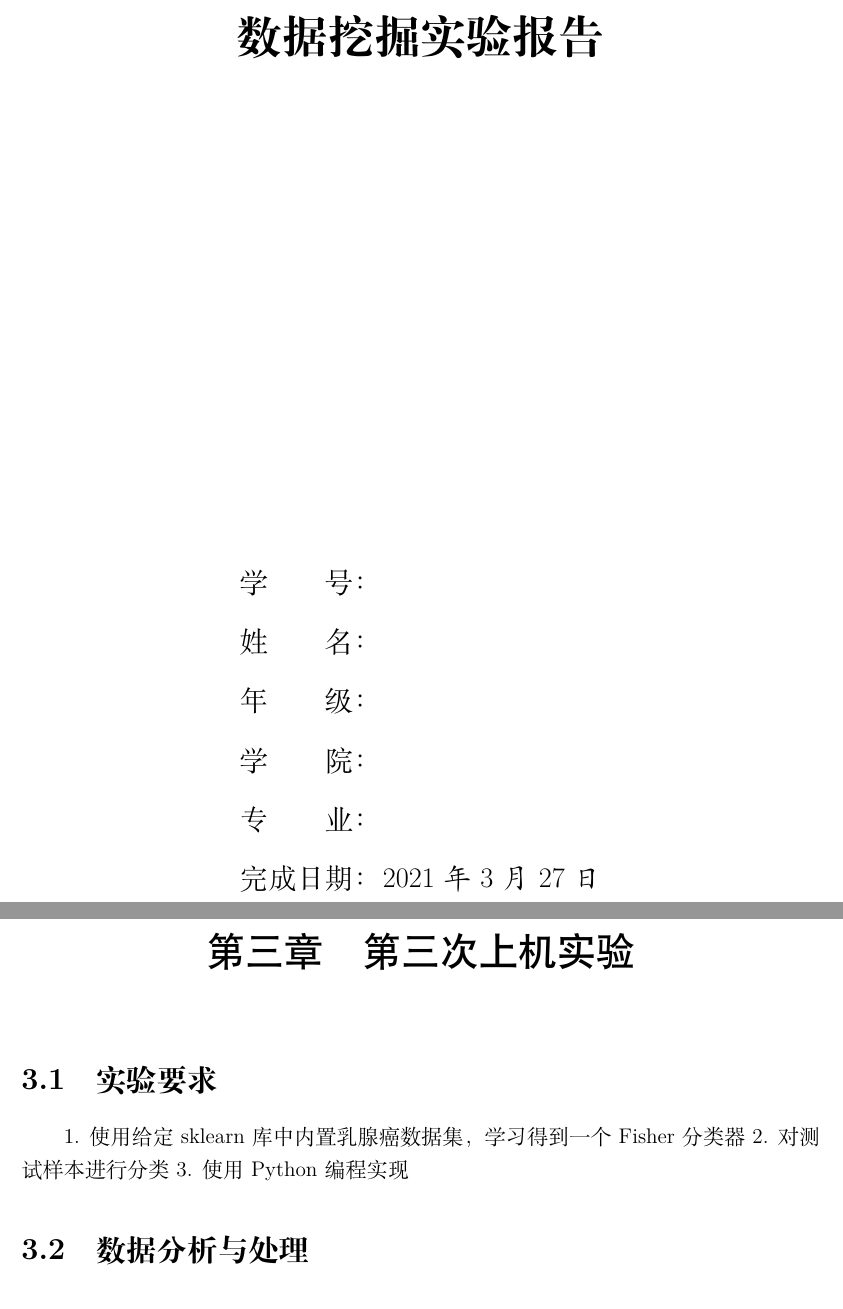
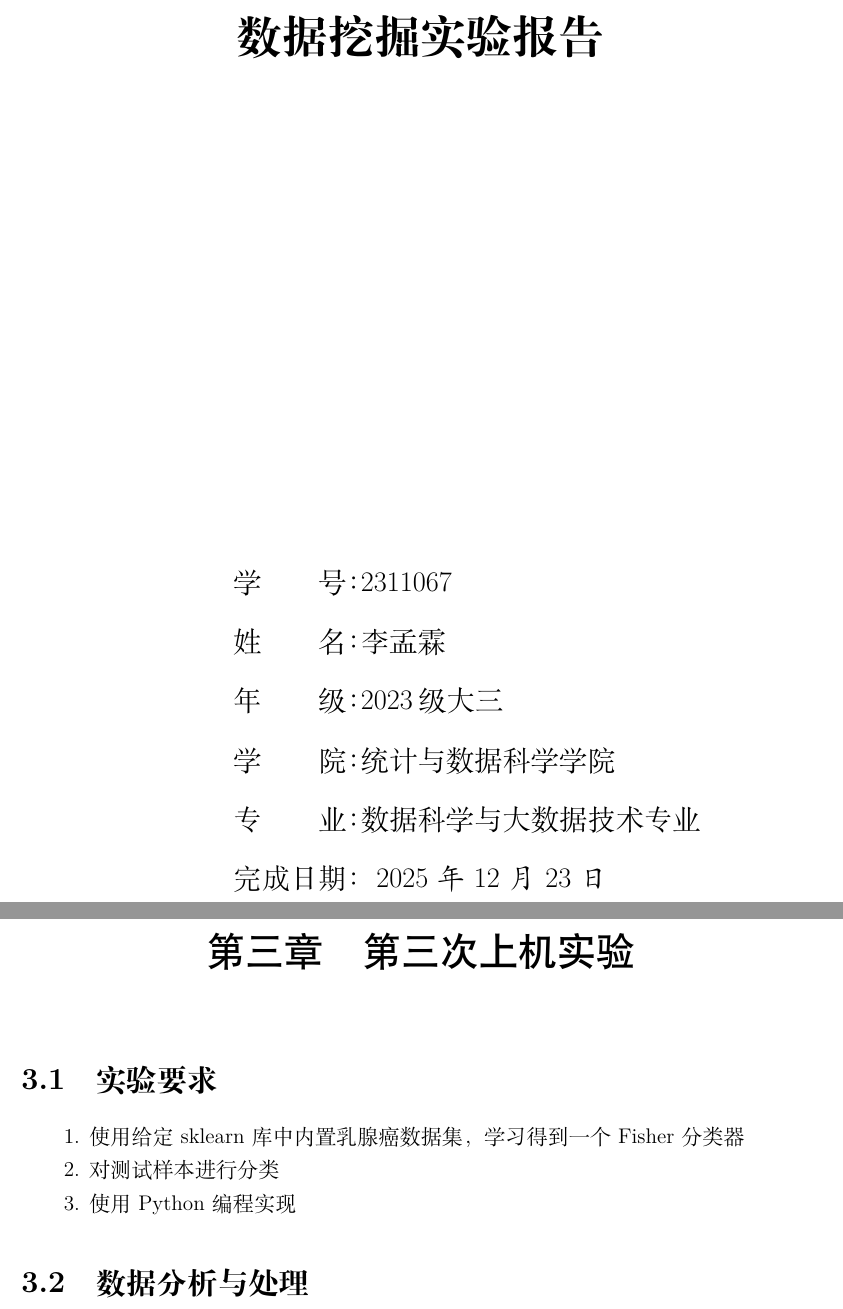
Before and after one commit to flyingbucket/machine-learning-notes, a LaTeX document (Data_mining_2025/demos/template.tex): two parts of pages 1 and 14 of 35, joined at a grey line, cut so that both start at the same text. Compiled offline with XeLaTeX; a missing font is replaced by an installed copy or a similar font.

Commit message:
update experiment report

```diff
--- a/Data_mining_2025/demos/template.tex
+++ b/Data_mining_2025/demos/template.tex
@@ -160,14 +160,14 @@
 {\songti\zihao{3}
 \begin{tabular}{rl}
 
-    {\makebox[4\ccwd][s]{学\qquad 号：}} & ~\kaishu   \\
-    {\makebox[4\ccwd][s]{姓\qquad 名：}} & ~\kaishu   \\
-    {\makebox[4\ccwd][s]{年\qquad 级：}} & ~\kaishu   \\
-    {\makebox[4\ccwd][s]{学\qquad 院：}} & ~\kaishu   \\
-    {\makebox[4\ccwd][s]{专\qquad 业：}} & ~\kaishu   \\
+    {\makebox[4\ccwd][s]{学\qquad 号：2311067}} & ~\kaishu   \\
+    {\makebox[4\ccwd][s]{姓\qquad 名：李孟霖}} & ~\kaishu   \\
+    {\makebox[4\ccwd][s]{年\qquad 级：2023级大三}} & ~\kaishu   \\
+    {\makebox[4\ccwd][s]{学\qquad 院：统计与数据科学学院}} & ~\kaishu   \\
+    {\makebox[4\ccwd][s]{专\qquad 业：数据科学与大数据技术专业}} & ~\kaishu   \\
     %{\makebox[4\ccwd][s]{授课教师：}}  & ~\kaishu xxx~教授\\
     %{\makebox[4\ccwd][s]{课程助教：}} & ~\kaishu xxx~xxx \\
-    {\makebox[4\ccwd][s]{完成日期：}}  & ~\kaishu 2021年3月27日\\
+    {\makebox[4\ccwd][s]{完成日期：}}  & ~\kaishu 2025年12月23日\\
 
 \end{tabular}
  }\\[2cm]
@@ -454,9 +454,10 @@ PR 曲线反映了模型在不同阈值下的精确率与召回率的权衡关
 \clearpage
 \chapter{第三次上机实验}
 \section{实验要求}
+1. 使用给定sklearn库中内置乳腺癌数据集，学习得到一个Fisher分类器
 
-1. 使用给定sklearn库中内置乳腺癌数据集，学习得到一个Fisher分类器
 2. 对测试样本进行分类
+
 3. 使用Python编程实现
 
 \section{数据分析与处理}
```
Also changed, not shown: Data_mining_2025/demos/template.pdf, 4 other files.
